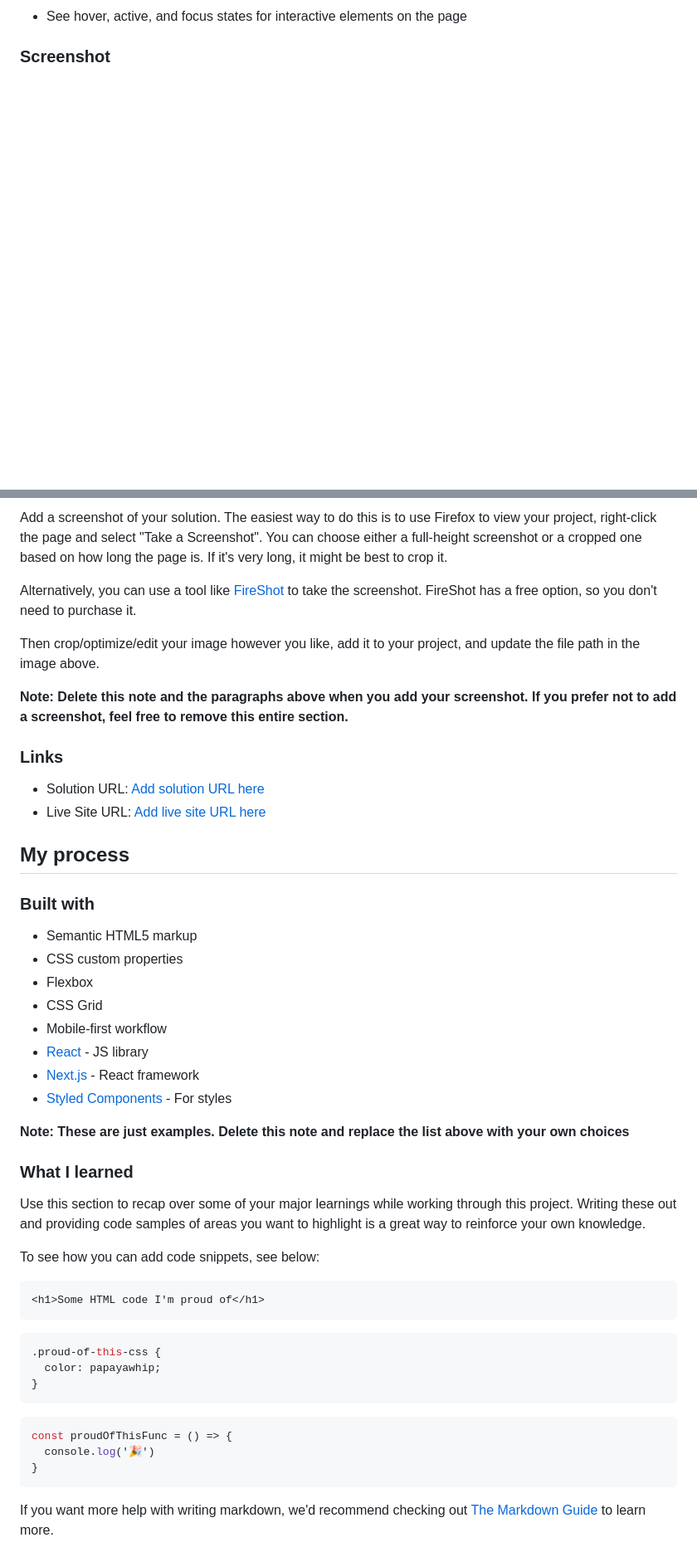
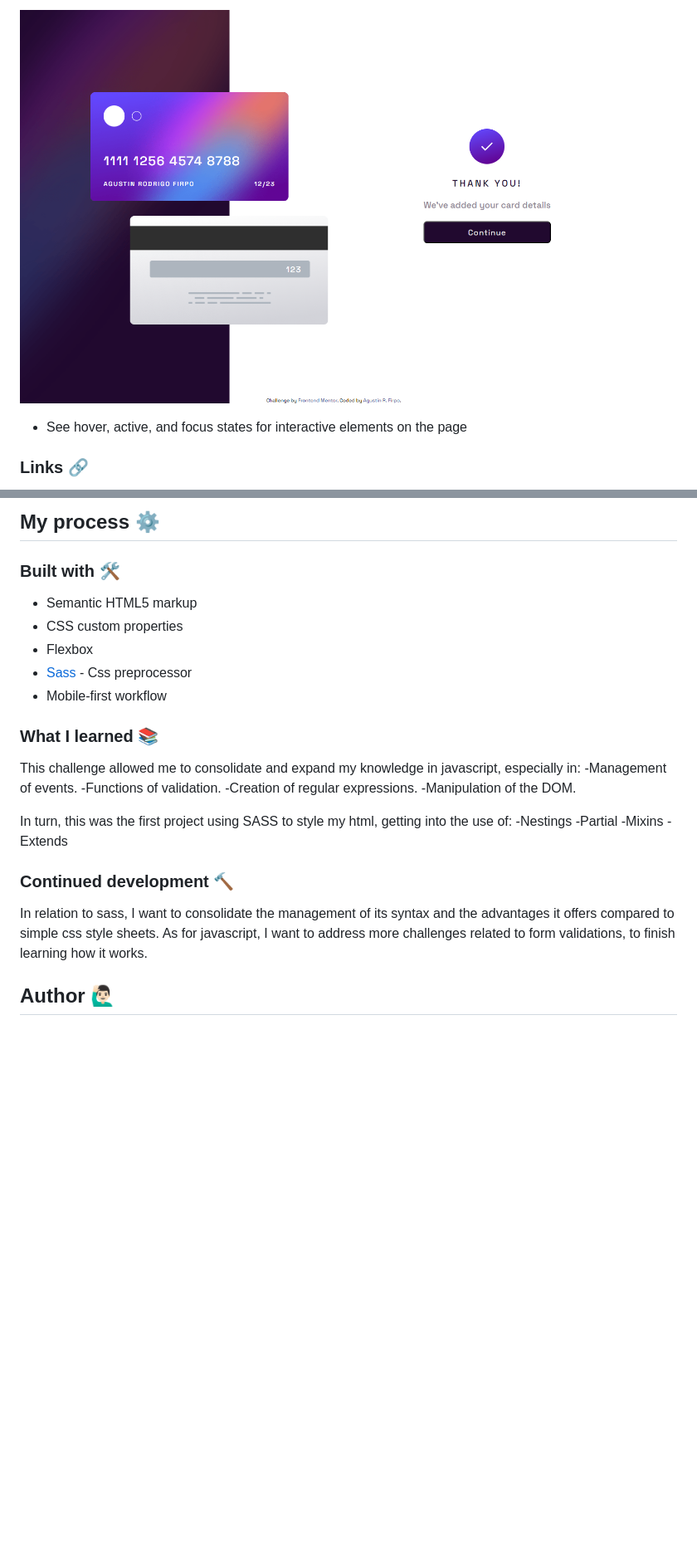
Before and after one commit to Arfirpo/interactive-card-details-form-main, a Markdown page: README.md, 2 parts joined by grey strips. Shown: that part at 83% size. GitHub-like rendering; pictures changed too: assets/images/desktop-design-confirmation-msg.jpg (added); blank space fills up the shorter version.

````diff
--- a/README.md
+++ b/README.md
@@ -32,4 +50,6 @@ Users should be able to:
+![Confirmation Message](./assets/images/desktop-design-confirmation-msg.jpg)
+
 - See hover, active, and focus states for interactive elements on the page
 
-### Screenshot
+### Links 🔗
 
@@ -37,51 +58,32 @@ Users should be able to:
 
-Add a screenshot of your solution. The easiest way to do this is to use Firefox to view your project, right-click the page and select "Take a Screenshot". You can choose either a full-height screenshot or a cropped one based on how long the page is. If it's very long, it might be best to crop it.
+## My process ⚙️
 
-Alternatively, you can use a tool like [FireShot](https://getfireshot.com/) to take the screenshot. FireShot has a free option, so you don't need to purchase it.
-
-Then crop/optimize/edit your image however you like, add it to your project, and update the file path in the image above.
-
-**Note: Delete this note and the paragraphs above when you add your screenshot. If you prefer not to add a screenshot, feel free to remove this entire section.**
-
-### Links
-
-- Solution URL: [Add solution URL here](https://your-solution-url.com)
-- Live Site URL: [Add live site URL here](https://your-live-site-url.com)
-
-## My process
-
-### Built with
+### Built with 🛠️
 
 - Semantic HTML5 markup
 - CSS custom properties
 - Flexbox
-- CSS Grid
+- [Sass](https://sass-lang.com/) - Css preprocessor
 - Mobile-first workflow
-- [React](https://reactjs.org/) - JS library
-- [Next.js](https://nextjs.org/) - React framework
-- [Styled Components](https://styled-components.com/) - For styles
 
-**Note: These are just examples. Delete this note and replace the list above with your own choices**
+### What I learned 📚
 
-### What I learned
+This challenge allowed me to consolidate and expand my knowledge in javascript, especially in:
+-Management of events.
+-Functions of validation.
+-Creation of regular expressions.
+-Manipulation of the DOM.
 
-Use this section to recap over some of your major learnings while working through this project. Writing these out and providing code samples of areas you want to highlight is a great way to reinforce your own knowledge.
+In turn, this was the first project using SASS to style my html, getting into the use of:
+-Nestings
+-Partial
+-Mixins
+-Extends
 
-To see how you can add code snippets, see below:
+### Continued development 🔨
 
-```html
-<h1>Some HTML code I'm proud of</h1>
-```
-```css
-.proud-of-this-css {
-  color: papayawhip;
-}
-```
-```js
-const proudOfThisFunc = () => {
-  console.log('🎉')
-}
-```
+In relation to sass, I want to consolidate the management of its syntax and the advantages it offers compared to simple css style sheets.
+As for javascript, I want to address more challenges related to form validations, to finish learning how it works.
 
-If you want more help with writing markdown, we'd recommend checking out [The Markdown Guide](https://www.markdownguide.org/) to learn more.
+## Author 🙋🏻‍♂️
 
````
Also changed, not shown: other parts of README.md (+33 -39 lines), style-guide.md (deleted, +0 -33 lines), assets/images/desktop-design-empty-field-msg.jpg (added), assets/images/desktop-design-error-msg.jpg (added), assets/images/desktop-design-fill&update-in-real-time.jpg (added), assets/images/desktop-design.jpg (added), assets/images/mobile-design.jpg (added).
